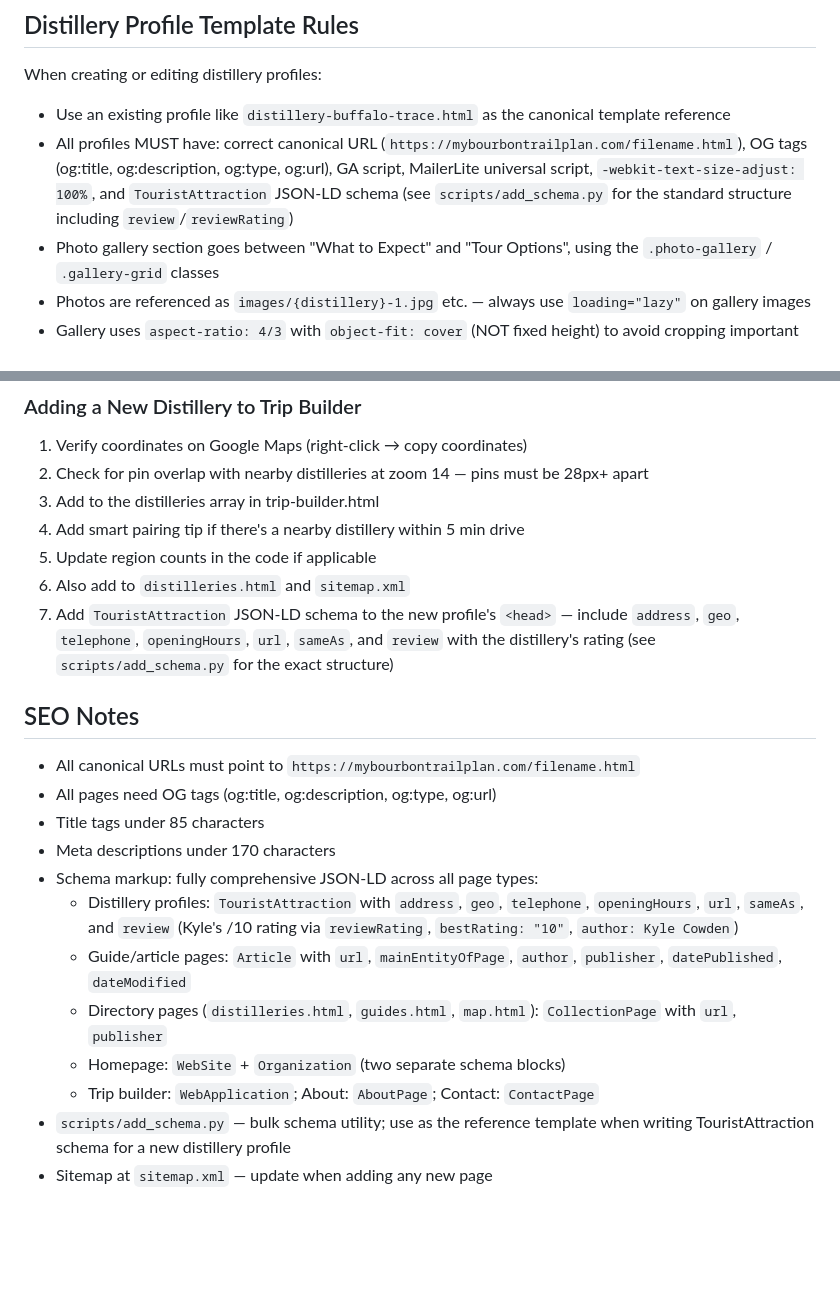
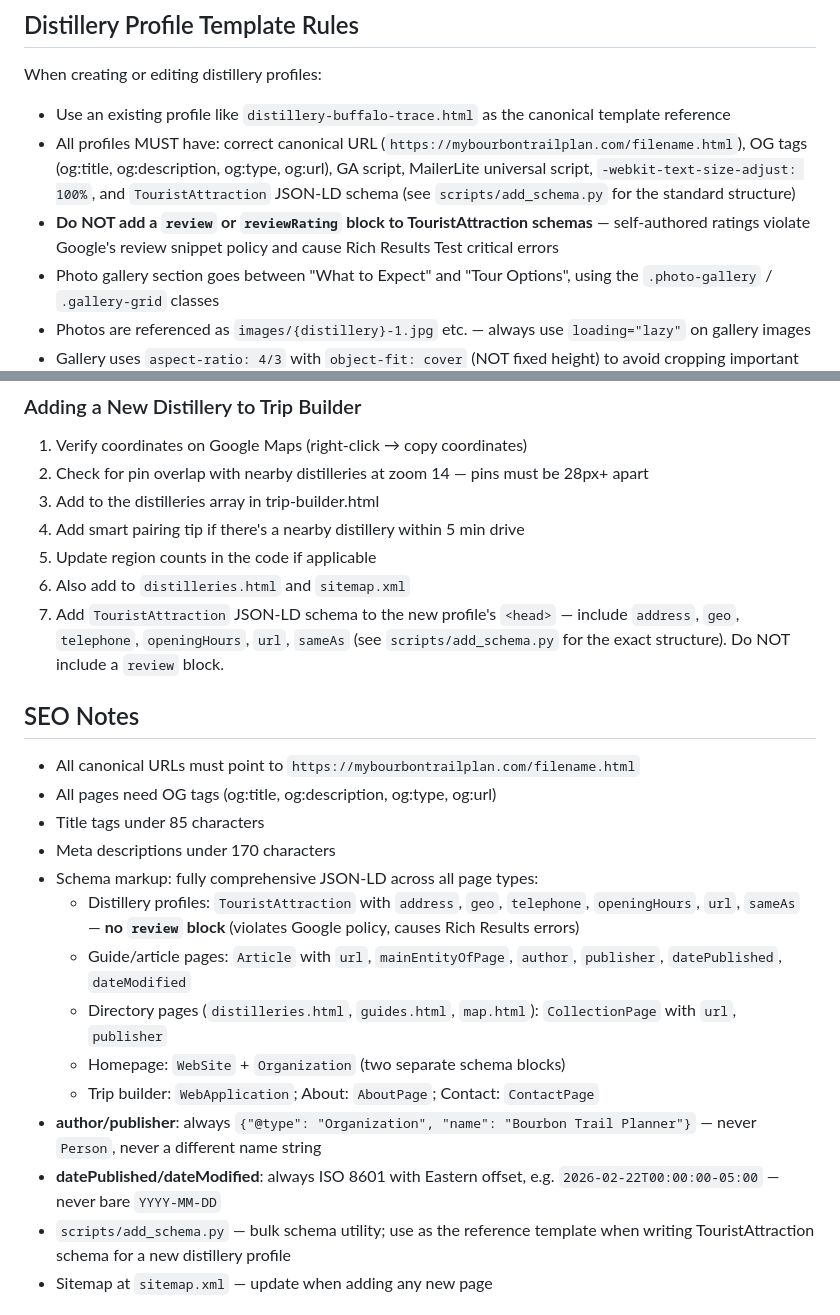
Before and after one commit to mybourbontrailplan/mybourbontrailplan, a Markdown page: CLAUDE.md, 2 parts joined by grey strips. GitHub-like rendering; blank space fills up the shorter version.

Commit message:
update CLAUDE.md: document schema fix rules from Rich Results validation
- Remove review/reviewRating from TouristAttraction spec (policy violation)
- Add rule: author/publisher always Organization "Bourbon Trail Planner"
- Add rule: dates always ISO 8601 with Eastern offset, never bare YYYY-MM-DD

Co-Authored-By: Claude Sonnet 4.6 <noreply@anthropic.com>

```diff
--- a/CLAUDE.md
+++ b/CLAUDE.md
@@ -107,7 +107,8 @@ All named `distillery-{name}.html`. All use the standardized template (white fro
 ## Distillery Profile Template Rules
 When creating or editing distillery profiles:
 - Use an existing profile like `distillery-buffalo-trace.html` as the canonical template reference
-- All profiles MUST have: correct canonical URL (`https://mybourbontrailplan.com/filename.html`), OG tags (og:title, og:description, og:type, og:url), GA script, MailerLite universal script, `-webkit-text-size-adjust: 100%`, and `TouristAttraction` JSON-LD schema (see `scripts/add_schema.py` for the standard structure including `review`/`reviewRating`)
+- All profiles MUST have: correct canonical URL (`https://mybourbontrailplan.com/filename.html`), OG tags (og:title, og:description, og:type, og:url), GA script, MailerLite universal script, `-webkit-text-size-adjust: 100%`, and `TouristAttraction` JSON-LD schema (see `scripts/add_schema.py` for the standard structure)
+- **Do NOT add a `review` or `reviewRating` block to TouristAttraction schemas** — self-authored ratings violate Google's review snippet policy and cause Rich Results Test critical errors
 - Photo gallery section goes between "What to Expect" and "Tour Options", using the `.photo-gallery` / `.gallery-grid` classes
 - Photos are referenced as `images/{distillery}-1.jpg` etc. — always use `loading="lazy"` on gallery images
 - Gallery uses `aspect-ratio: 4/3` with `object-fit: cover` (NOT fixed height) to avoid cropping important content
@@ -205,7 +206,7 @@ iPhone Safari's dynamic bottom toolbar height isn't accounted for by `env(safe-a
 4. Add smart pairing tip if there's a nearby distillery within 5 min drive
 5. Update region counts in the code if applicable
 6. Also add to `distilleries.html` and `sitemap.xml`
-7. Add `TouristAttraction` JSON-LD schema to the new profile's `<head>` — include `address`, `geo`, `telephone`, `openingHours`, `url`, `sameAs`, and `review` with the distillery's rating (see `scripts/add_schema.py` for the exact structure)
+7. Add `TouristAttraction` JSON-LD schema to the new profile's `<head>` — include `address`, `geo`, `telephone`, `openingHours`, `url`, `sameAs` (see `scripts/add_schema.py` for the exact structure). Do NOT include a `review` block.
 
 ## SEO Notes
 - All canonical URLs must point to `https://mybourbontrailplan.com/filename.html`
@@ -213,11 +214,13 @@ iPhone Safari's dynamic bottom toolbar height isn't accounted for by `env(safe-a
 - Title tags under 85 characters
 - Meta descriptions under 170 characters
 - Schema markup: fully comprehensive JSON-LD across all page types:
-  - Distillery profiles: `TouristAttraction` with `address`, `geo`, `telephone`, `openingHours`, `url`, `sameAs`, and `review` (Kyle's /10 rating via `reviewRating`, `bestRating: "10"`, `author: Kyle Cowden`)
+  - Distillery profiles: `TouristAttraction` with `address`, `geo`, `telephone`, `openingHours`, `url`, `sameAs` — **no `review` block** (violates Google policy, causes Rich Results errors)
   - Guide/article pages: `Article` with `url`, `mainEntityOfPage`, `author`, `publisher`, `datePublished`, `dateModified`
   - Directory pages (`distilleries.html`, `guides.html`, `map.html`): `CollectionPage` with `url`, `publisher`
   - Homepage: `WebSite` + `Organization` (two separate schema blocks)
   - Trip builder: `WebApplication`; About: `AboutPage`; Contact: `ContactPage`
+- **author/publisher**: always `{"@type": "Organization", "name": "Bourbon Trail Planner"}` — never `Person`, never a different name string
+- **datePublished/dateModified**: always ISO 8601 with Eastern offset, e.g. `2026-02-22T00:00:00-05:00` — never bare `YYYY-MM-DD`
 - `scripts/add_schema.py` — bulk schema utility; use as the reference template when writing TouristAttraction schema for a new distillery profile
 - Sitemap at `sitemap.xml` — update when adding any new page
 
```
